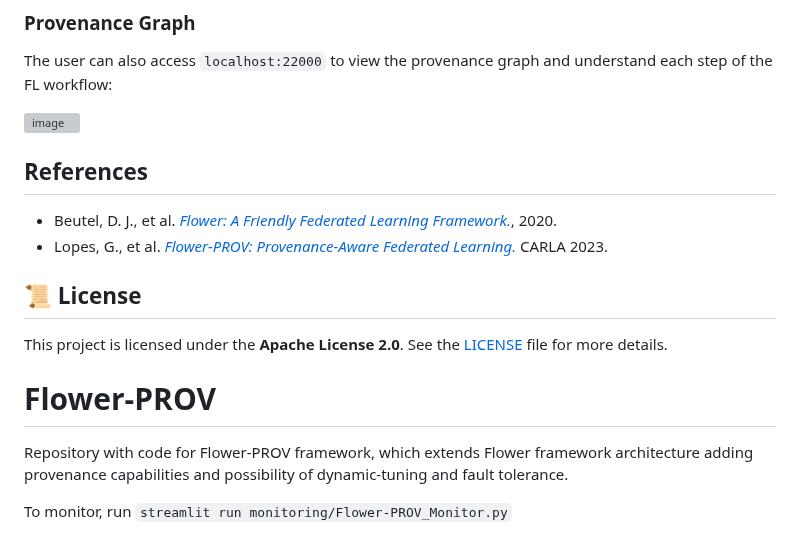
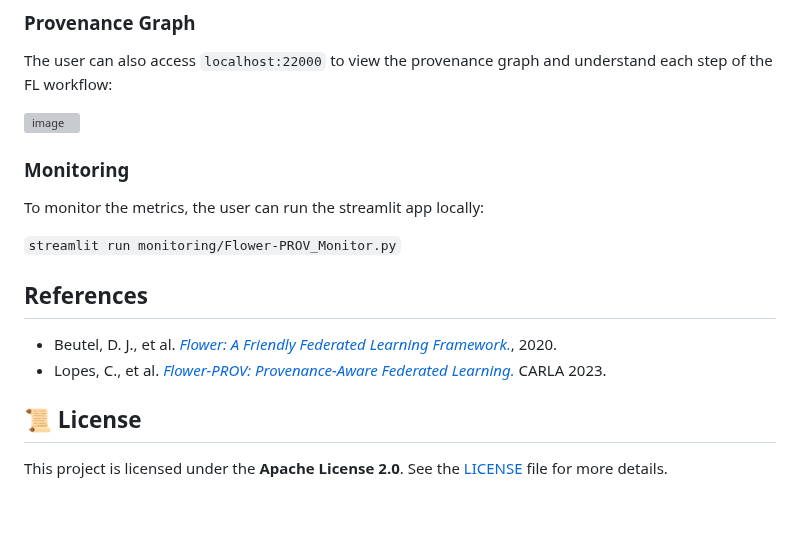
Before and after one commit to UFFeScience/Flower-PROV, a Markdown page: README.md, the part around the change. Rendered like a GitHub page; blank space fills up the shorter version; grey boxes are pictures that could not be loaded.

````diff
--- a/README.md
+++ b/README.md
@@ -149,19 +149,18 @@ The user can also access `localhost:22000` to view the provenance graph and unde
 ![image](https://github.com/user-attachments/assets/b44186dd-3a5c-4bbb-a116-58d2d5028a83)
 
 
+### Monitoring
+
+To monitor the metrics, the user can run the streamlit app locally:
+
+```streamlit run monitoring/Flower-PROV_Monitor.py```
+
 
 ## References
 
 - Beutel, D. J., et al. [*Flower: A Friendly Federated Learning Framework.*](https://arxiv.org/abs/2007.14390), 2020.
-- Lopes, G., et al. [*Flower-PROV: Provenance-Aware Federated Learning.*](https://dblp.org/rec/conf/carla/LopesNBD023) CARLA 2023.
+- Lopes, C., et al. [*Flower-PROV: Provenance-Aware Federated Learning.*](https://dblp.org/rec/conf/carla/LopesNBD023) CARLA 2023.
 
 ## 📜 License
 
 This project is licensed under the **Apache License 2.0**. See the [LICENSE](LICENSE) file for more details.
-
-
-# Flower-PROV
-
-Repository with code for Flower-PROV framework, which extends Flower framework architecture adding provenance capabilities and possibility of dynamic-tuning and fault tolerance.
-
-To monitor, run ```streamlit run monitoring/Flower-PROV_Monitor.py```
````
